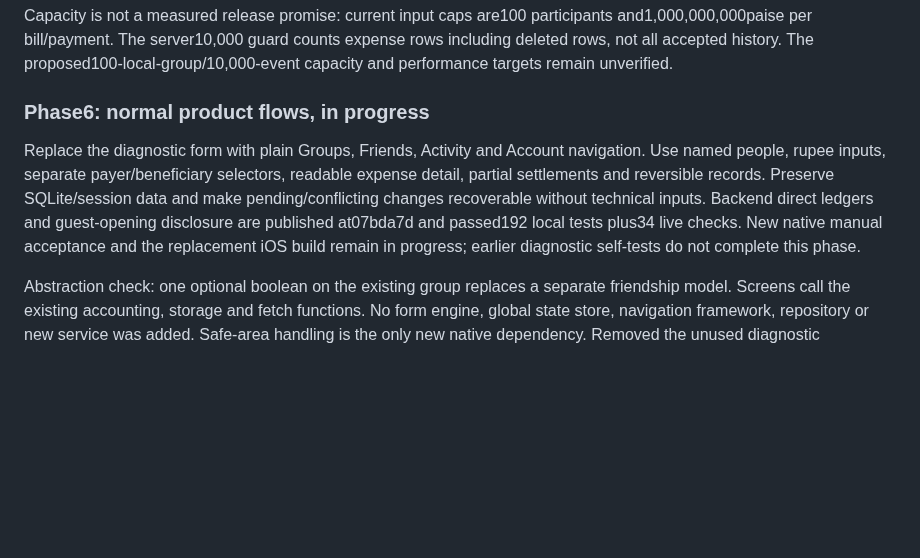
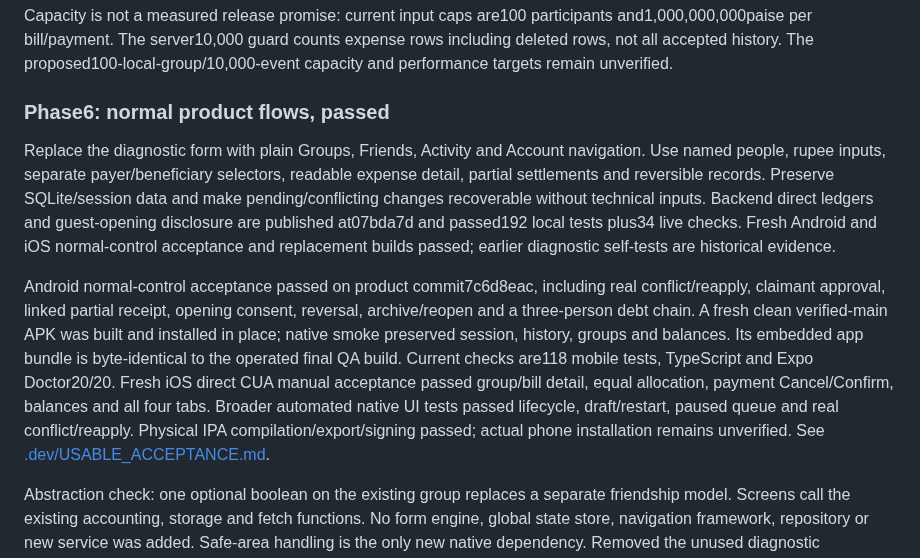
Before and after one commit to omshejul/MeroSplit.com, a Markdown page: PLAN.md, the part around the change. Drawn GitHub-style; blank space fills up the shorter version.

```diff
--- a/PLAN.md
+++ b/PLAN.md
@@ -50,9 +50,11 @@ Abstraction check: removed the obsolete ten-line Railway configuration after its
 
 Capacity is not a measured release promise: current input caps are100 participants and1,000,000,000paise per bill/payment. The server10,000 guard counts expense rows including deleted rows, not all accepted history. The proposed100-local-group/10,000-event capacity and performance targets remain unverified.
 
-### Phase6: normal product flows, in progress
+### Phase6: normal product flows, passed
 
-Replace the diagnostic form with plain Groups, Friends, Activity and Account navigation. Use named people, rupee inputs, separate payer/beneficiary selectors, readable expense detail, partial settlements and reversible records. Preserve SQLite/session data and make pending/conflicting changes recoverable without technical inputs. Backend direct ledgers and guest-opening disclosure are published at07bda7d and passed192 local tests plus34 live checks. New native manual acceptance and the replacement iOS build remain in progress; earlier diagnostic self-tests do not complete this phase.
+Replace the diagnostic form with plain Groups, Friends, Activity and Account navigation. Use named people, rupee inputs, separate payer/beneficiary selectors, readable expense detail, partial settlements and reversible records. Preserve SQLite/session data and make pending/conflicting changes recoverable without technical inputs. Backend direct ledgers and guest-opening disclosure are published at07bda7d and passed192 local tests plus34 live checks. Fresh Android and iOS normal-control acceptance and replacement builds passed; earlier diagnostic self-tests are historical evidence.
+
+Android normal-control acceptance passed on product commit7c6d8eac, including real conflict/reapply, claimant approval, linked partial receipt, opening consent, reversal, archive/reopen and a three-person debt chain. A fresh clean verified-main APK was built and installed in place; native smoke preserved session, history, groups and balances. Its embedded app bundle is byte-identical to the operated final QA build. Current checks are118 mobile tests, TypeScript and Expo Doctor20/20. Fresh iOS direct CUA manual acceptance passed group/bill detail, equal allocation, payment Cancel/Confirm, balances and all four tabs. Broader automated native UI tests passed lifecycle, draft/restart, paused queue and real conflict/reapply. Physical IPA compilation/export/signing passed; actual phone installation remains unverified. See [.dev/USABLE_ACCEPTANCE.md](.dev/USABLE_ACCEPTANCE.md).
 
 Abstraction check: one optional boolean on the existing group replaces a separate friendship model. Screens call the existing accounting, storage and fetch functions. No form engine, global state store, navigation framework, repository or new service was added. Safe-area handling is the only new native dependency. Removed the unused diagnostic screen/self-test modules. Provisional-group cleanup needs one guarded SQLite transaction across cache, outbox and drafts; separate deletions would leave stranded data.
 
```
Also changed, not shown: PRD.md (+1 -1 lines), README.md (+1 -1 lines).
